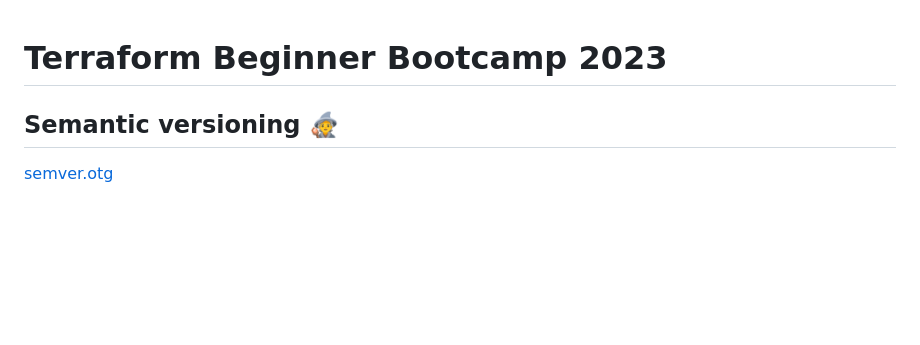
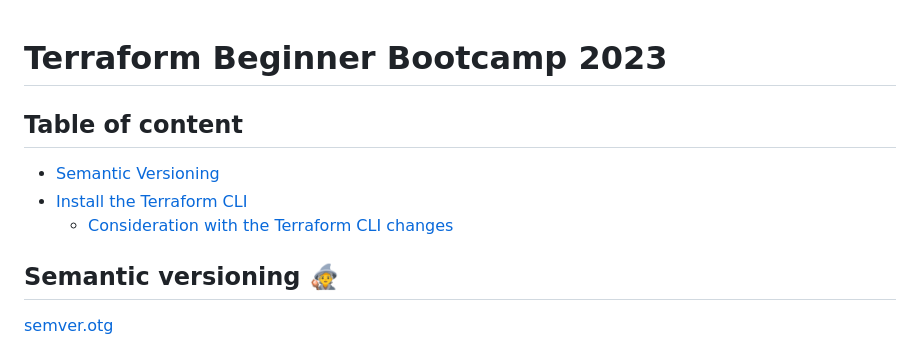
Before and after one commit to gwo-bouda/terraform-beginner-bootcamp-2023, a Markdown page: README.md, the part around the change. GitHub-like rendering; blank space fills up the shorter version.

```diff
--- a/README.md
+++ b/README.md
@@ -1,5 +1,10 @@
 # Terraform Beginner Bootcamp 2023
 
+## Table of content
+
+- [Semantic Versioning](#semantic-versioning)
+- [Install the Terraform CLI](#install-the-terraform-cli-for-linux)
+  - [Consideration with the Terraform CLI changes](#consideration-for-linux-disto)
 ## Semantic versioning :mage:
 [semver.otg](https://semver.org/)
 
```
